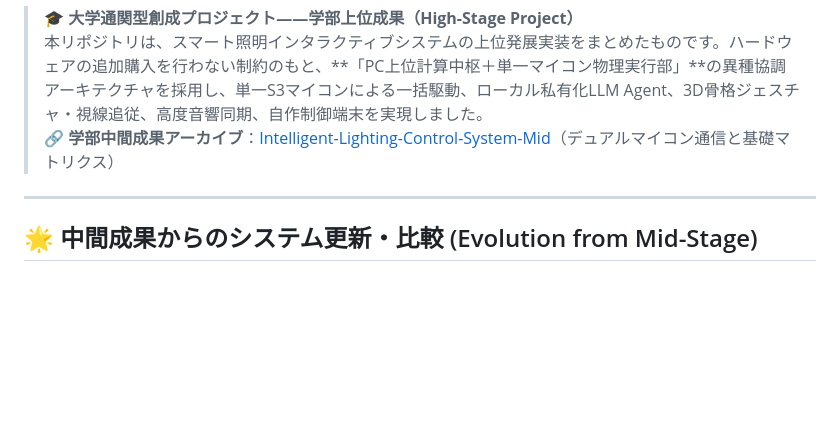
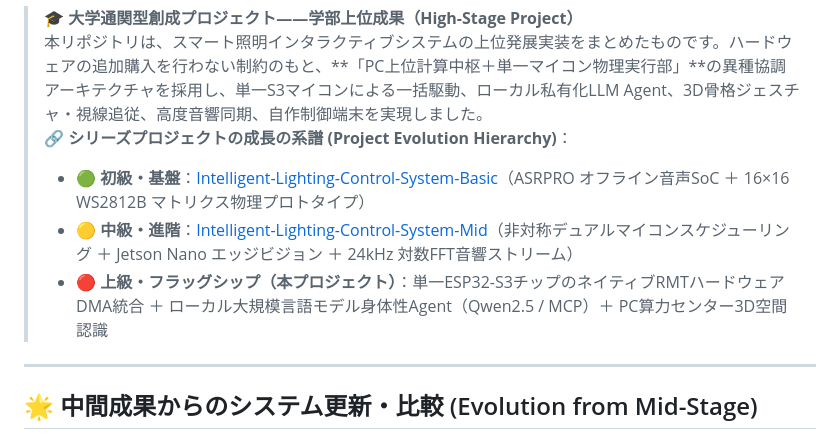
Before and after one commit to DongFengPo1412/Intelligent-Lighting-Control-System-Pro, a Markdown page: README_JA.md, the part around the change. GitHub-like rendering; blank space fills up the shorter version.

Commit message:
docs: enrich project evolution hierarchy linking Basic baseline and Mid stage

```diff
--- a/README_JA.md
+++ b/README_JA.md
@@ -15,7 +15,10 @@
 
 > 🎓 **大学通関型創成プロジェクト——学部上位成果（High-Stage Project）**
 > 本リポジトリは、スマート照明インタラクティブシステムの上位発展実装をまとめたものです。ハードウェアの追加購入を行わない制約のもと、**「PC上位計算中枢＋単一マイコン物理実行部」**の異種協調アーキテクチャを採用し、単一S3マイコンによる一括駆動、ローカル私有化LLM Agent、3D骨格ジェスチャ・視線追従、高度音響同期、自作制御端末を実現しました。
-> 🔗 **学部中間成果アーカイブ**：[Intelligent-Lighting-Control-System-Mid](https://github.com/DongFengPo1412/Intelligent-Lighting-Control-System-Mid)（デュアルマイコン通信と基礎マトリクス）
+> 🔗 **シリーズプロジェクトの成長の系譜 (Project Evolution Hierarchy)**：
+> - 🟢 **初級・基盤**：[Intelligent-Lighting-Control-System-Basic](https://github.com/DongFengPo1412/Intelligent-Lighting-Control-System-Basic)（ASRPRO オフライン音声SoC ＋ 16×16 WS2812B マトリクス物理プロトタイプ）
+> - 🟡 **中級・進階**：[Intelligent-Lighting-Control-System-Mid](https://github.com/DongFengPo1412/Intelligent-Lighting-Control-System-Mid)（非対称デュアルマイコンスケジューリング ＋ Jetson Nano エッジビジョン ＋ 24kHz 対数FFT音響ストリーム）
+> - 🔴 **上級・フラッグシップ（本プロジェクト）**：単一ESP32-S3チップのネイティブRMTハードウェアDMA統合 ＋ ローカル大規模言語モデル身体性Agent（Qwen2.5 / MCP）＋ PC算力センター3D空間認識
 
 ---
 
```
Also changed, not shown: README.md (+4 -1 lines), README_EN.md (+4 -1 lines).
